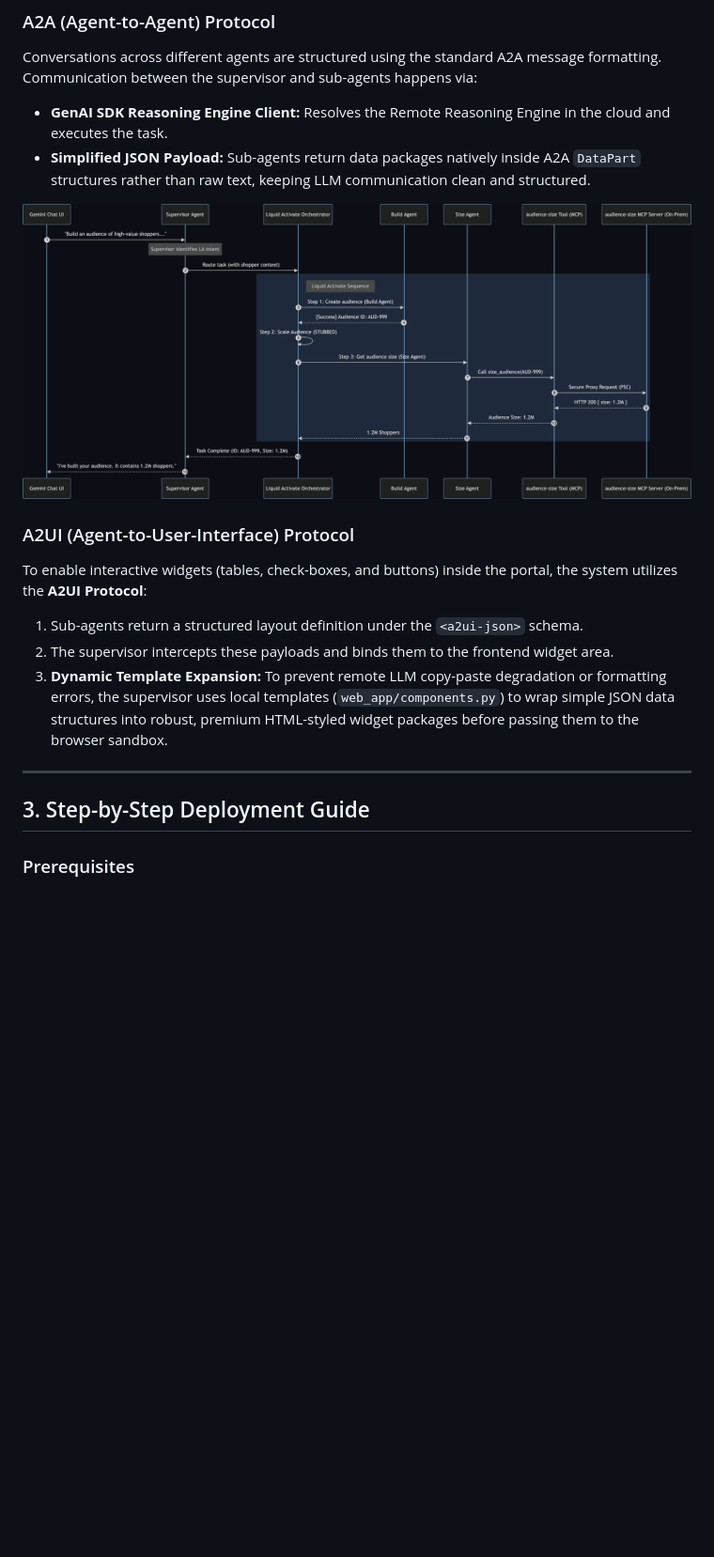
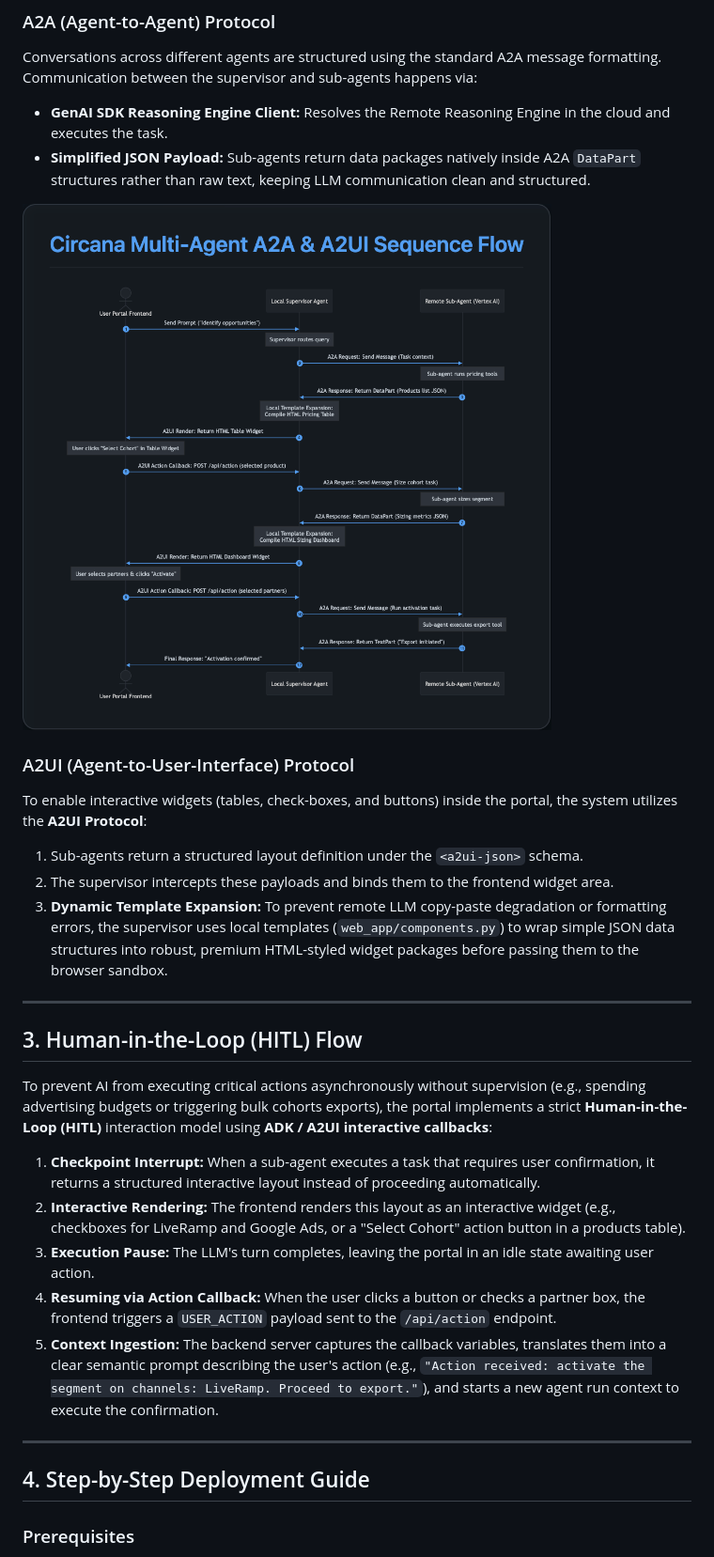
Before and after one commit to elhadik/a2a_MCP_a2ui_agentengine_demo_session_longTermMemory, a Markdown page: README.md, the part around the change. Shown: that part at 94% size. GitHub-like rendering; pictures changed too: static/sequence_diagram_premium.png (added); blank space fills up the shorter version.

Commit message:
Add premium sequence diagram and human-in-the-loop documentation

```diff
--- a/README.md
+++ b/README.md
@@ -27,7 +27,7 @@ Conversations across different agents are structured using the standard A2A mess
 *   **GenAI SDK Reasoning Engine Client:** Resolves the Remote Reasoning Engine in the cloud and executes the task.
 *   **Simplified JSON Payload:** Sub-agents return data packages natively inside A2A `DataPart` structures rather than raw text, keeping LLM communication clean and structured.
 
-![A2A Sequence Flow](static/sequence_diagram.png)
+![A2A & A2UI Sequence Flow](static/sequence_diagram_premium.png)
 
 ### A2UI (Agent-to-User-Interface) Protocol
 To enable interactive widgets (tables, check-boxes, and buttons) inside the portal, the system utilizes the **A2UI Protocol**:
@@ -37,7 +37,19 @@ To enable interactive widgets (tables, check-boxes, and buttons) inside the port
 
 ---
 
-## 3. Step-by-Step Deployment Guide
+## 3. Human-in-the-Loop (HITL) Flow
+
+To prevent AI from executing critical actions asynchronously without supervision (e.g., spending advertising budgets or triggering bulk cohorts exports), the portal implements a strict **Human-in-the-Loop (HITL)** interaction model using **ADK / A2UI interactive callbacks**:
+
+1. **Checkpoint Interrupt:** When a sub-agent executes a task that requires user confirmation, it returns a structured interactive layout instead of proceeding automatically.
+2. **Interactive Rendering:** The frontend renders this layout as an interactive widget (e.g., checkboxes for LiveRamp and Google Ads, or a "Select Cohort" action button in a products table).
+3. **Execution Pause:** The LLM's turn completes, leaving the portal in an idle state awaiting user action.
+4. **Resuming via Action Callback:** When the user clicks a button or checks a partner box, the frontend triggers a `USER_ACTION` payload sent to the `/api/action` endpoint.
+5. **Context Ingestion:** The backend server captures the callback variables, translates them into a clear semantic prompt describing the user's action (e.g., `"Action received: activate the segment on channels: LiveRamp. Proceed to export."`), and starts a new agent run context to execute the confirmation.
+
+---
+
+## 4. Step-by-Step Deployment Guide
 
 ### Prerequisites
 *   Python 3.10+
```
